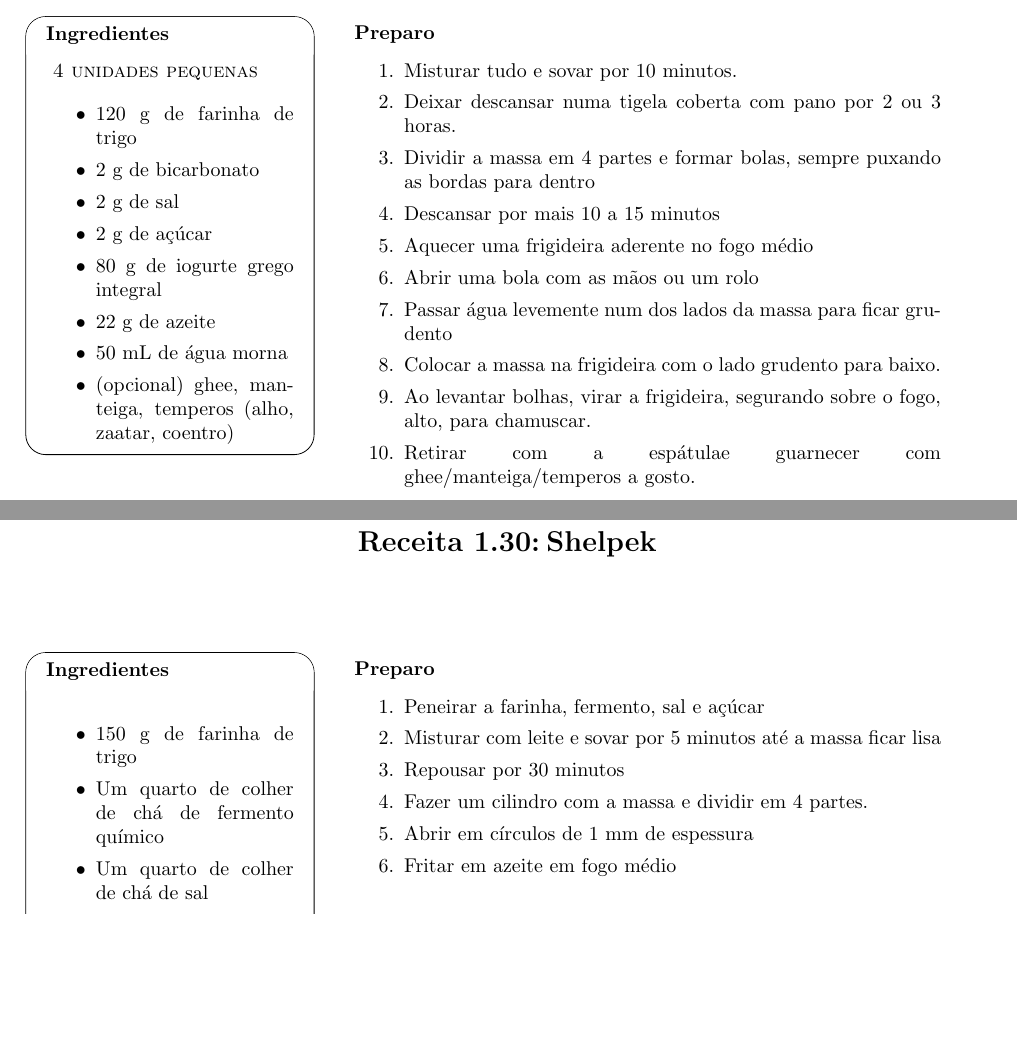
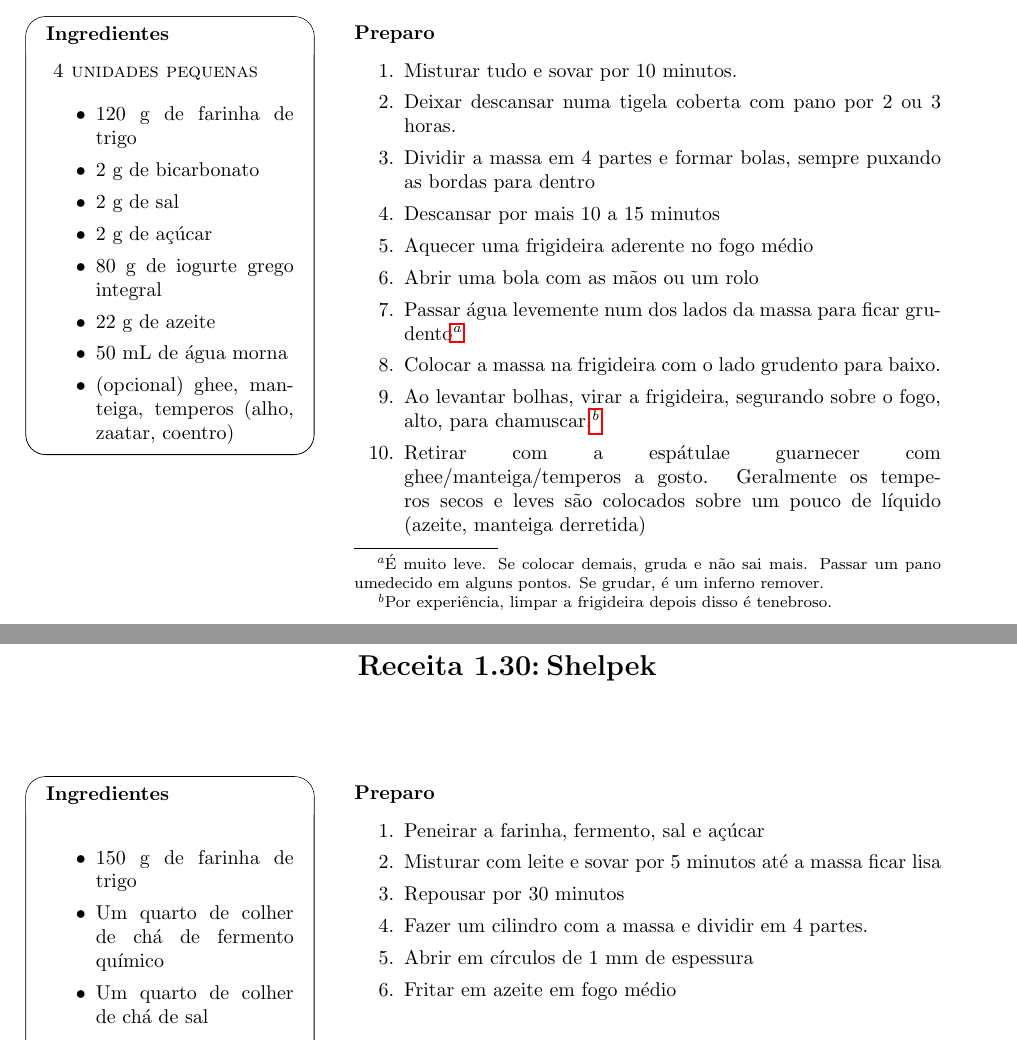
Before and after one commit to KarlClinckspoor/LivroDeReceitas, a LaTeX book (main.tex, which reads ReceitasSalgadas.tex): two parts of pages 35 and 36 of 61, joined at a grey line, cut so that both start at the same text, the shorter picture padded with empty space. Compiled offline with pdfLaTeX.

Commit message:
Naan atualizado

```diff
--- a/ReceitasSalgadas.tex
+++ b/ReceitasSalgadas.tex
@@ -1002,11 +1002,16 @@
 		\item Descansar por mais 10 a 15 minutos
 		\item Aquecer uma frigideira aderente no fogo médio
 		\item Abrir uma bola com as mãos ou um rolo
-		\item Passar água levemente num dos lados da massa para ficar grudento
+		\item Passar água levemente num dos lados da massa para ficar
+      grudento\footnote{É muito leve. Se colocar demais, gruda e não sai mais.
+        Passar um pano umedecido em alguns pontos. Se grudar, é um inferno remover.}
 		\item Colocar a massa na frigideira com o lado grudento para baixo.
 		\item Ao levantar bolhas, virar a frigideira, segurando sobre o fogo, alto,
-		      para chamuscar.
+		      para chamuscar.\footnote{Por experiência, limpar a frigideira depois
+            disso é tenebroso.}
 		\item Retirar com a espátulae guarnecer com ghee/manteiga/temperos a gosto.
+      Geralmente os temperos secos e leves são colocados sobre um pouco de
+      líquido (azeite, manteiga derretida)
 	\end{enumerate}
 }
 
```
